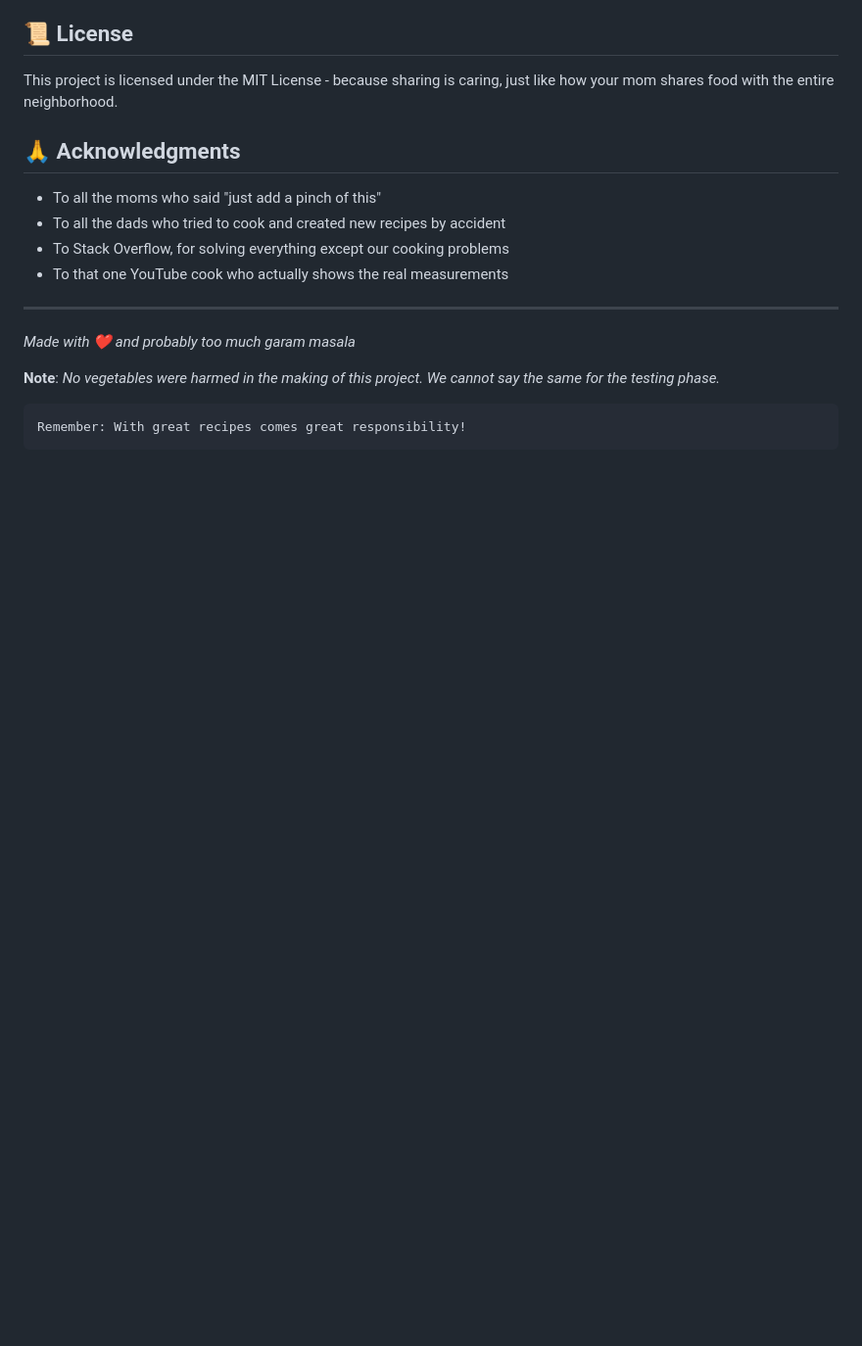
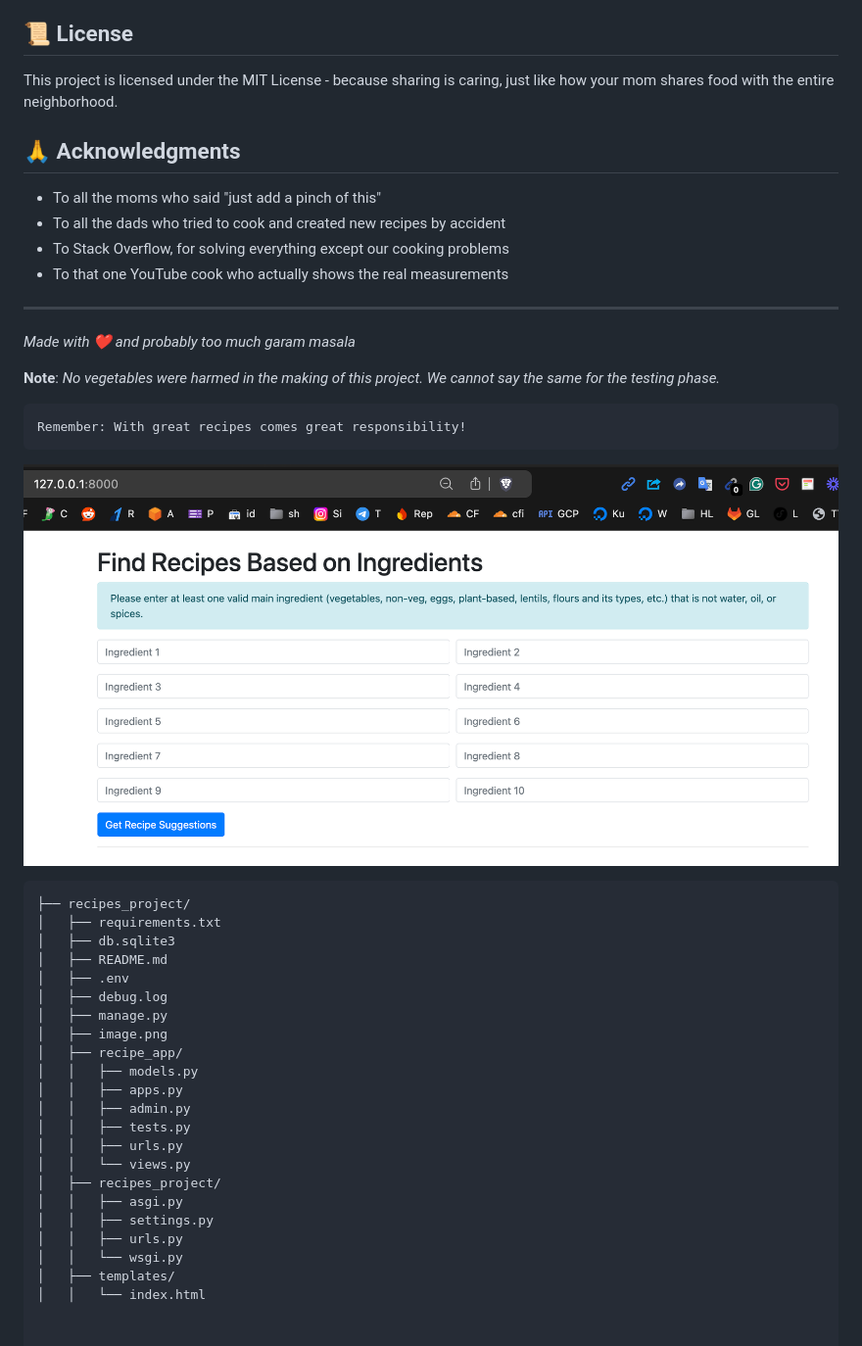
Before and after one commit to sachnaror/recipes_project, a Markdown page: README.md, the part around the change. Shown: that part at 98% size. Rendered like a GitHub page; pictures changed too: image.png (added); blank space fills up the shorter version.

````diff
--- a/README.md
+++ b/README.md
@@ -123,3 +123,29 @@ This project is licensed under the MIT License - because sharing is caring, just
 ```
 Remember: With great recipes comes great responsibility!
 ```
+
+![alt text](image.png)
+
+```
+├── recipes_project/
+│   ├── requirements.txt
+│   ├── db.sqlite3
+│   ├── README.md
+│   ├── .env
+│   ├── debug.log
+│   ├── manage.py
+│   ├── image.png
+│   ├── recipe_app/
+│   │   ├── models.py
+│   │   ├── apps.py
+│   │   ├── admin.py
+│   │   ├── tests.py
+│   │   ├── urls.py
+│   │   └── views.py
+│   ├── recipes_project/
+│   │   ├── asgi.py
+│   │   ├── settings.py
+│   │   ├── urls.py
+│   │   └── wsgi.py
+│   ├── templates/
+│   │   └── index.html
````
Also changed, not shown: directory_structure.md (added, +22 -0 lines).
